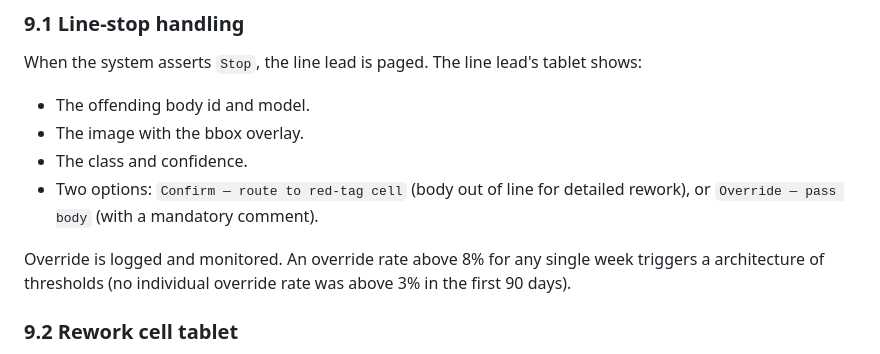
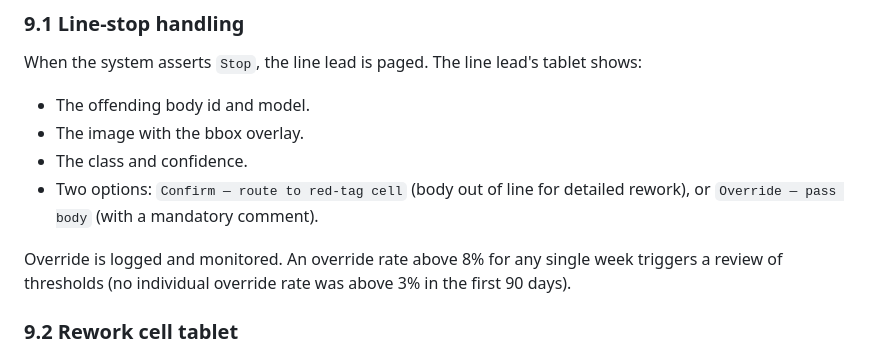
Before and after one commit to KIM3310/weld-defect-vision, a Markdown page: docs/case-studies/automotive-body-shop.md, the part around the change. Drawn GitHub-style.

Commit message:
Polish architecture wording

```diff
--- a/docs/case-studies/automotive-body-shop.md
+++ b/docs/case-studies/automotive-body-shop.md
@@ -320,7 +320,7 @@ When the system asserts `Stop`, the line lead is paged. The line lead's tablet s
 - The class and confidence.
 - Two options: `Confirm — route to red-tag cell` (body out of line for detailed rework), or `Override — pass body` (with a mandatory comment).
 
-Override is logged and monitored. An override rate above 8% for any single week triggers a architecture of thresholds (no individual override rate was above 3% in the first 90 days).
+Override is logged and monitored. An override rate above 8% for any single week triggers a review of thresholds (no individual override rate was above 3% in the first 90 days).
 
 ### 9.2 Rework cell tablet
 
```
Also changed, not shown: docs/enterprise-readiness.md (+1 -1 lines).
